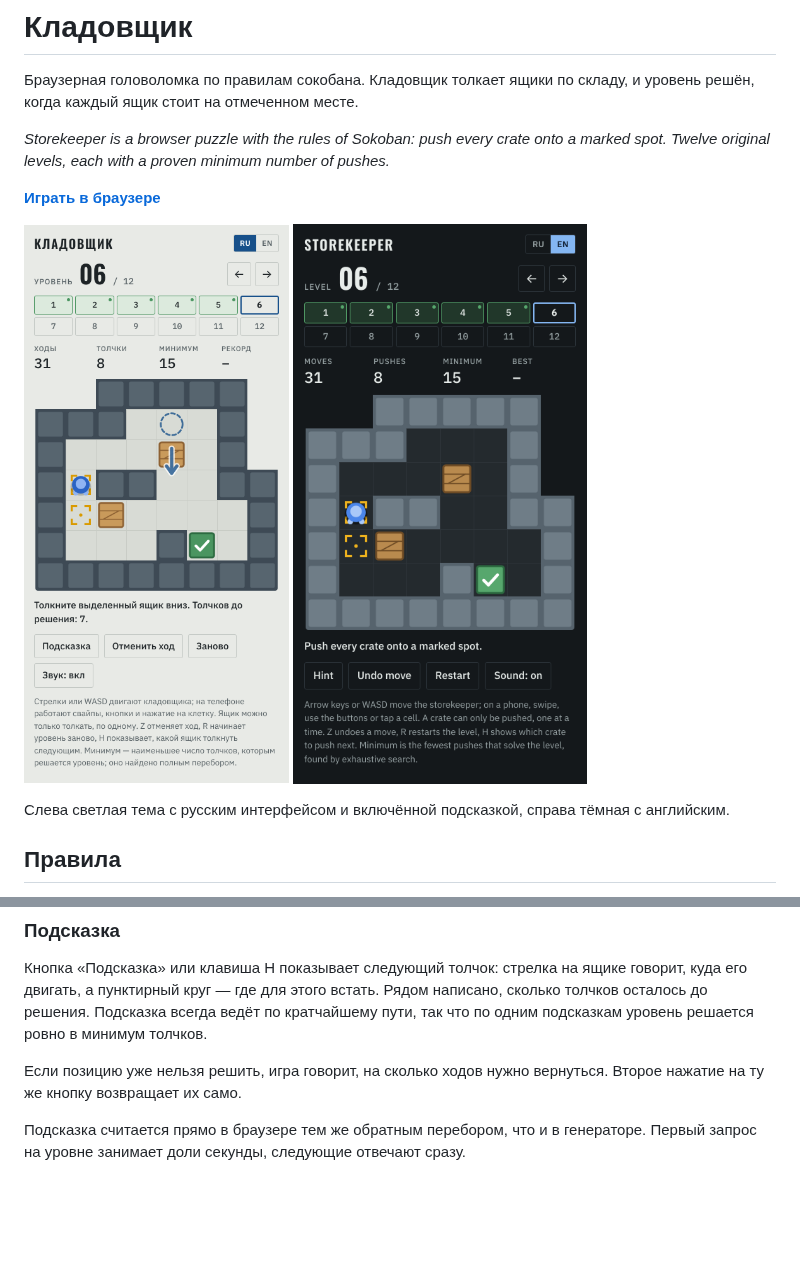
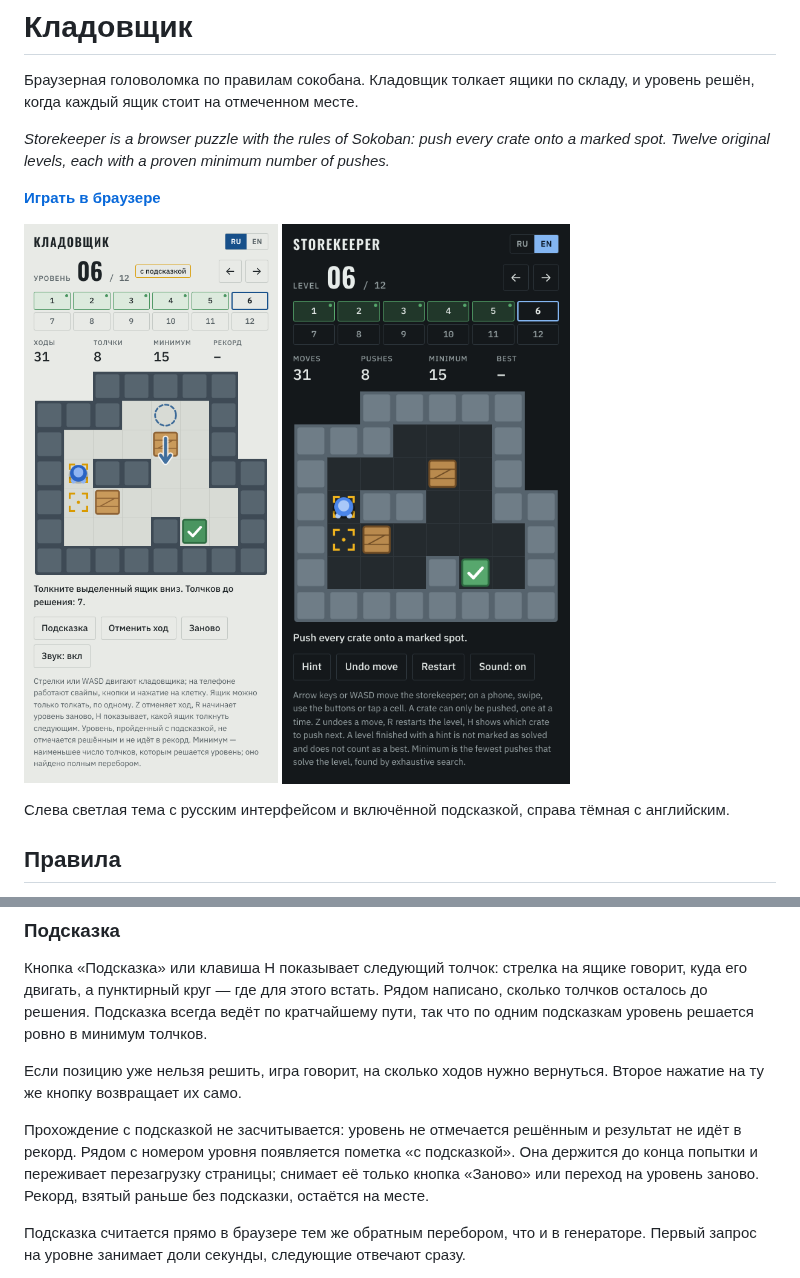
Before and after one commit to posoxAI/StorekeeperGame, a Markdown page: README.md, 2 parts joined by grey strips. Drawn GitHub-style; pictures changed too: screenshots/day.png, screenshots/night.png; blank space fills up the shorter version.

```diff
--- a/README.md
+++ b/README.md
@@ -73,6 +73,8 @@ node tools/verify-levels.js
 
 Если позицию уже нельзя решить, игра говорит, на сколько ходов нужно вернуться. Второе нажатие на ту же кнопку возвращает их само.
 
+Прохождение с подсказкой не засчитывается: уровень не отмечается решённым и результат не идёт в рекорд. Рядом с номером уровня появляется пометка «с подсказкой». Она держится до конца попытки и переживает перезагрузку страницы; снимает её только кнопка «Заново» или переход на уровень заново. Рекорд, взятый раньше без подсказки, остаётся на месте.
+
 Подсказка считается прямо в браузере тем же обратным перебором, что и в генераторе. Первый запрос на уровне занимает доли секунды, следующие отвечают сразу.
 
 Игра считает ходы и толчки и запоминает лучший результат по каждому уровню. Текущая позиция, решённые уровни и рекорды хранятся в браузере игрока.
```
Also changed, not shown: 1 other file.
